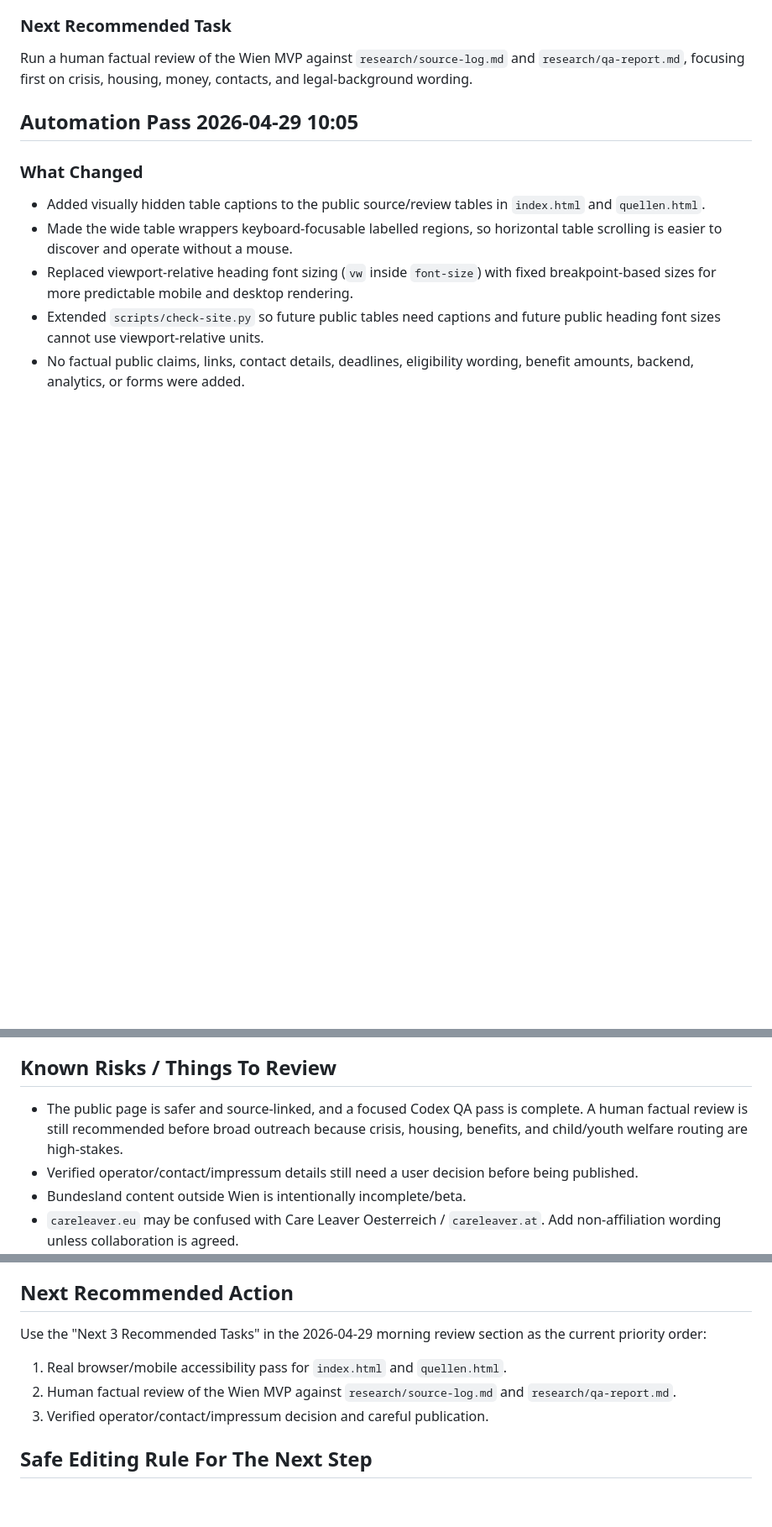
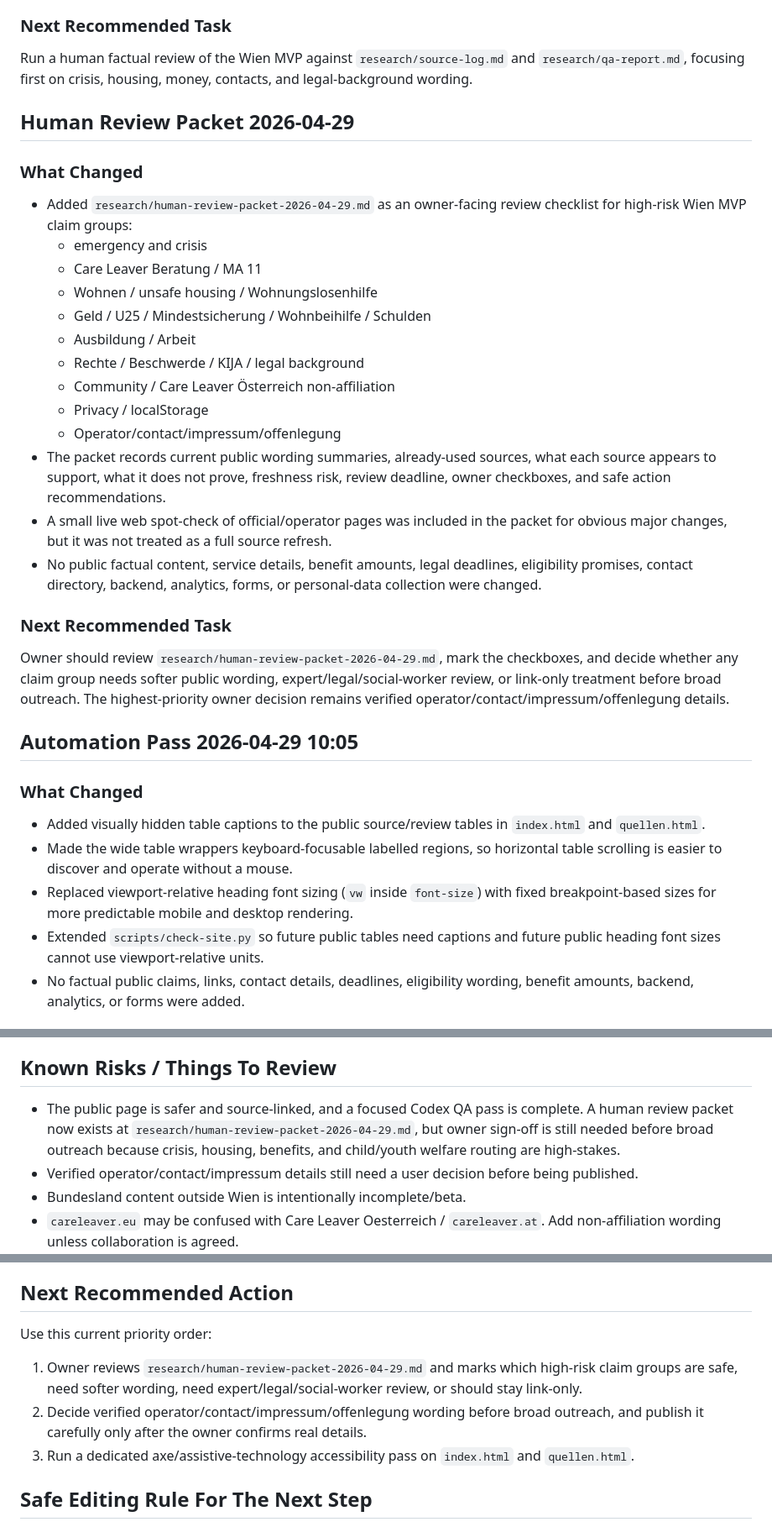
Before and after one commit to RecklessPuppy/careleaver.eu, a Markdown page: STATE.md, 3 parts joined by grey strips. Shown at 84% size. Rendered like a GitHub page; blank space fills up the shorter version.

Commit message:
Add human review packet

```diff
--- a/STATE.md
+++ b/STATE.md
@@ -92,6 +93,28 @@ Last updated: 2026-04-29
 ### Next Recommended Task
 
 Run a human factual review of the Wien MVP against `research/source-log.md` and `research/qa-report.md`, focusing first on crisis, housing, money, contacts, and legal-background wording.
+
+## Human Review Packet 2026-04-29
+
+### What Changed
+
+- Added `research/human-review-packet-2026-04-29.md` as an owner-facing review checklist for high-risk Wien MVP claim groups:
+  - emergency and crisis
+  - Care Leaver Beratung / MA 11
+  - Wohnen / unsafe housing / Wohnungslosenhilfe
+  - Geld / U25 / Mindestsicherung / Wohnbeihilfe / Schulden
+  - Ausbildung / Arbeit
+  - Rechte / Beschwerde / KIJA / legal background
+  - Community / Care Leaver Österreich non-affiliation
+  - Privacy / localStorage
+  - Operator/contact/impressum/offenlegung
+- The packet records current public wording summaries, already-used sources, what each source appears to support, what it does not prove, freshness risk, review deadline, owner checkboxes, and safe action recommendations.
+- A small live web spot-check of official/operator pages was included in the packet for obvious major changes, but it was not treated as a full source refresh.
+- No public factual content, service details, benefit amounts, legal deadlines, eligibility promises, contact directory, backend, analytics, forms, or personal-data collection were changed.
+
+### Next Recommended Task
+
+Owner should review `research/human-review-packet-2026-04-29.md`, mark the checkboxes, and decide whether any claim group needs softer public wording, expert/legal/social-worker review, or link-only treatment before broad outreach. The highest-priority owner decision remains verified operator/contact/impressum/offenlegung details.
 
 ## Automation Pass 2026-04-29 10:05
 
@@ -406,7 +429,7 @@ The site should not become a legal encyclopedia, benefit calculator, chatbot, ba
 
 ## Known Risks / Things To Review
 
-- The public page is safer and source-linked, and a focused Codex QA pass is complete. A human factual review is still recommended before broad outreach because crisis, housing, benefits, and child/youth welfare routing are high-stakes.
+- The public page is safer and source-linked, and a focused Codex QA pass is complete. A human review packet now exists at `research/human-review-packet-2026-04-29.md`, but owner sign-off is still needed before broad outreach because crisis, housing, benefits, and child/youth welfare routing are high-stakes.
 - Verified operator/contact/impressum details still need a user decision before being published.
 - Bundesland content outside Wien is intentionally incomplete/beta.
 - `careleaver.eu` may be confused with Care Leaver Oesterreich / `careleaver.at`. Add non-affiliation wording unless collaboration is agreed.
@@ -418,11 +441,11 @@ The site should not become a legal encyclopedia, benefit calculator, chatbot, ba
 
 ## Next Recommended Action
 
-Use the "Next 3 Recommended Tasks" in the 2026-04-29 morning review section as the current priority order:
+Use this current priority order:
 
-1. Real browser/mobile accessibility pass for `index.html` and `quellen.html`.
-2. Human factual review of the Wien MVP against `research/source-log.md` and `research/qa-report.md`.
-3. Verified operator/contact/impressum decision and careful publication.
+1. Owner reviews `research/human-review-packet-2026-04-29.md` and marks which high-risk claim groups are safe, need softer wording, need expert/legal/social-worker review, or should stay link-only.
+2. Decide verified operator/contact/impressum/offenlegung wording before broad outreach, and publish it carefully only after the owner confirms real details.
+3. Run a dedicated axe/assistive-technology accessibility pass on `index.html` and `quellen.html`.
 
 ## Safe Editing Rule For The Next Step
 
```
Also changed, not shown: other parts of STATE.md (+1 -0 lines), research/automation-reports/2026-04-29-human-review-packet.md (added, +58 -0 lines), research/human-review-packet-2026-04-29.md (added, +400 -0 lines).
